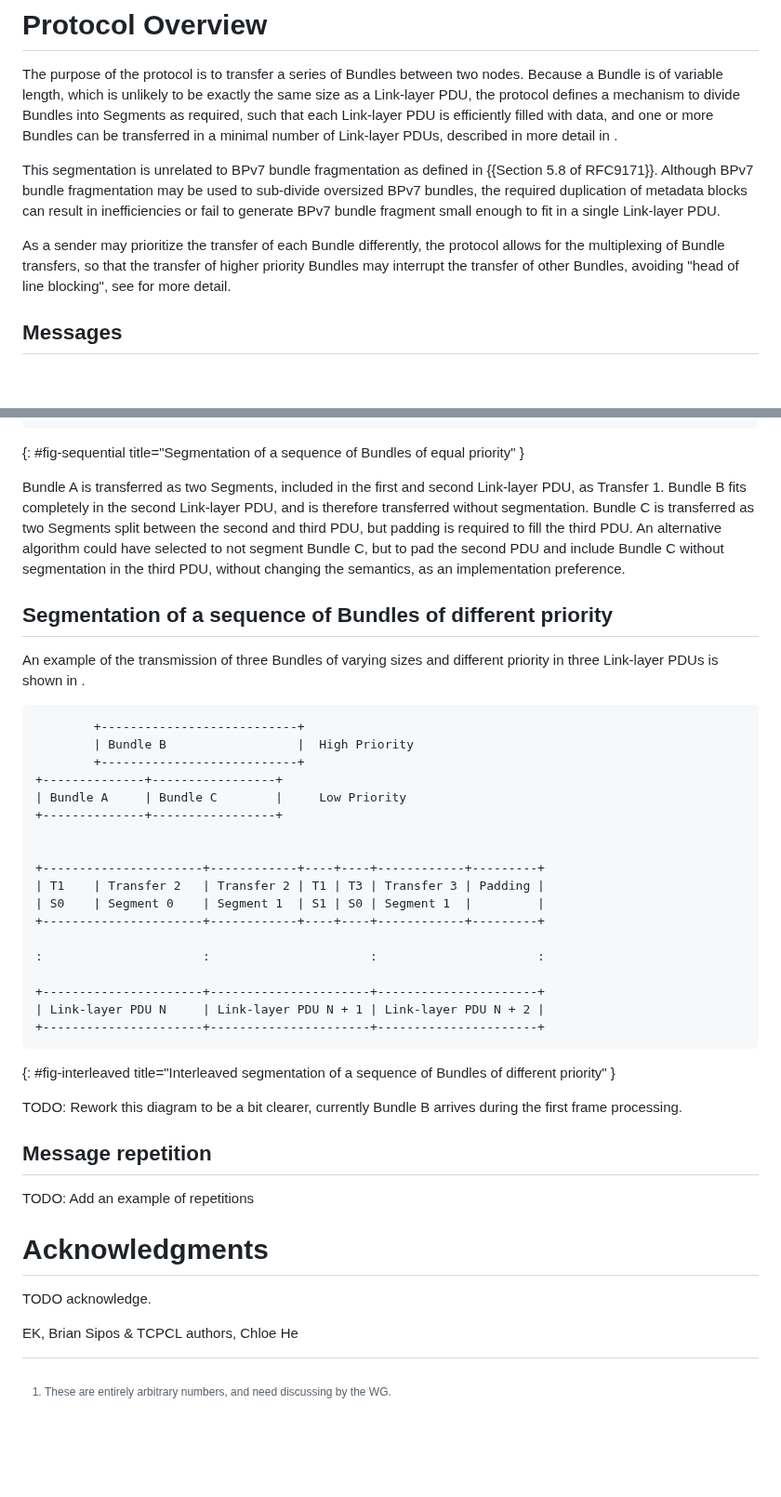
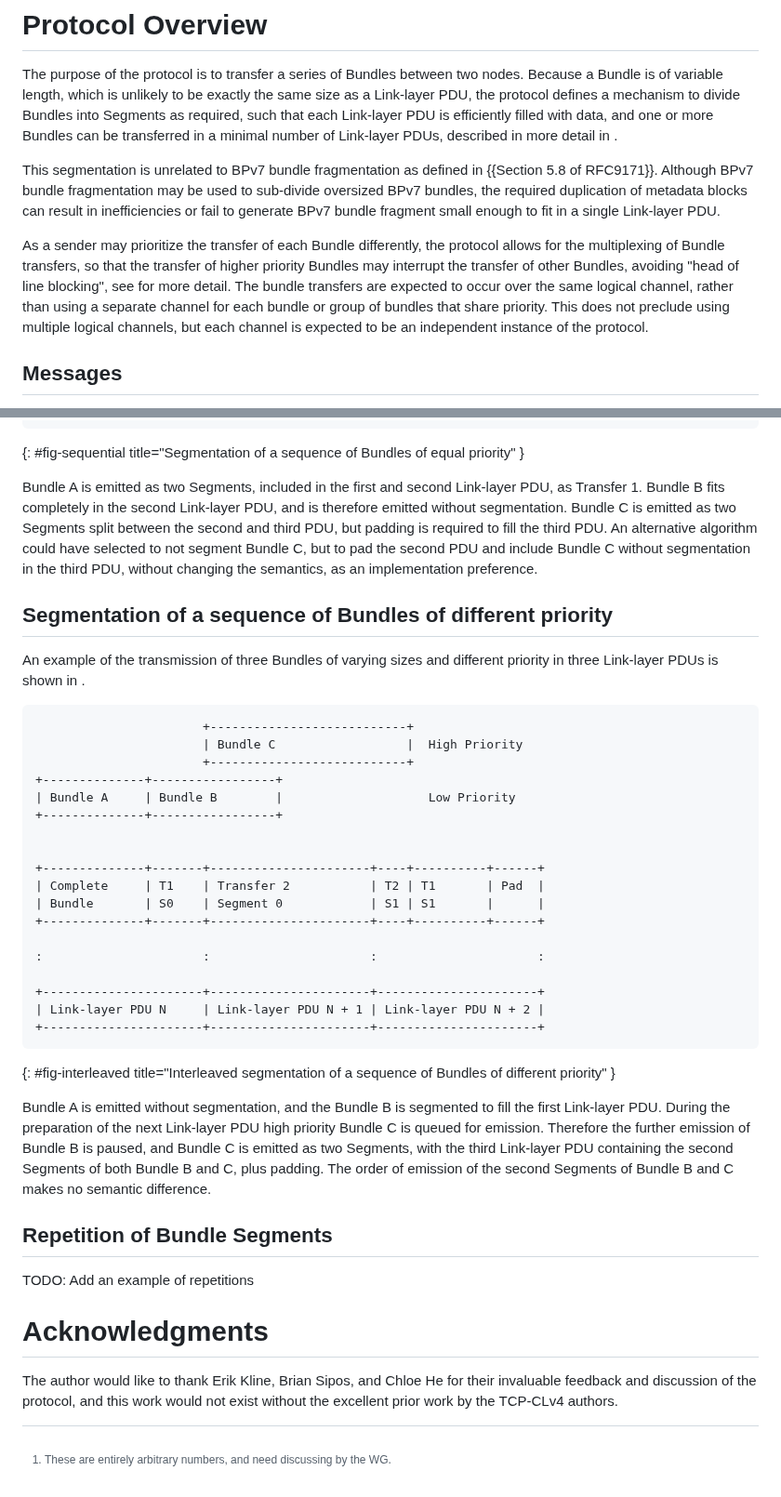
Before and after one commit to ricktaylor/btpu, a Markdown page: draft-taylor-dtn-btpu.md, 2 parts joined by grey strips. Shown at 93% size. Rendered like a GitHub page; blank space fills up the shorter version.

Commit message:
Updated channels text and diagram 2

```diff
--- a/draft-taylor-dtn-btpu.md
+++ b/draft-taylor-dtn-btpu.md
@@ -132,7 +133,7 @@ The purpose of the protocol is to transfer a series of Bundles between two nodes
 
 This segmentation is unrelated to BPv7 bundle fragmentation as defined in {{Section 5.8 of RFC9171}}.  Although BPv7 bundle fragmentation may be used to sub-divide oversized BPv7 bundles, the required duplication of metadata blocks can result in inefficiencies or fail to generate BPv7 bundle fragment small enough to fit in a single Link-layer PDU.
 
-As a sender may prioritize the transfer of each Bundle differently, the protocol allows for the multiplexing of Bundle transfers, so that the transfer of higher priority Bundles may interrupt the transfer of other Bundles, avoiding "head of line blocking", see [](#interleaving-transfers) for more detail.
+As a sender may prioritize the transfer of each Bundle differently, the protocol allows for the multiplexing of Bundle transfers, so that the transfer of higher priority Bundles may interrupt the transfer of other Bundles, avoiding "head of line blocking", see [](#interleaving-transfers) for more detail.  The bundle transfers are expected to occur over the same logical channel, rather than using a separate channel for each bundle or group of bundles that share priority.  This does not preclude using multiple logical channels, but each channel is expected to be an independent instance of the protocol.
 
 ## Messages
 
@@ -419,24 +420,24 @@ An example of the transmission of three Bundles of varying sizes and equal prior
     +----------------------+----------------------+----------------------+
 {: #fig-sequential title="Segmentation of a sequence of Bundles of equal priority" }
 
-Bundle A is transferred as two Segments, included in the first and second Link-layer PDU, as Transfer 1.  Bundle B fits completely in the second Link-layer PDU, and is therefore transferred without segmentation.  Bundle C is transferred as two Segments split between the second and third PDU, but padding is required to fill the third PDU.  An alternative algorithm could have selected to not segment Bundle C, but to pad the second PDU and include Bundle C without segmentation in the third PDU, without changing the semantics, as an implementation preference.
+Bundle A is emitted as two Segments, included in the first and second Link-layer PDU, as Transfer 1.  Bundle B fits completely in the second Link-layer PDU, and is therefore emitted without segmentation.  Bundle C is emitted as two Segments split between the second and third PDU, but padding is required to fill the third PDU.  An alternative algorithm could have selected to not segment Bundle C, but to pad the second PDU and include Bundle C without segmentation in the third PDU, without changing the semantics, as an implementation preference.
 
 ## Segmentation of a sequence of Bundles of different priority
 
 An example of the transmission of three Bundles of varying sizes and different priority in three Link-layer PDUs is shown in [](#fig-interleaved).
 
-            +---------------------------+
-            | Bundle B                  |  High Priority
-            +---------------------------+
+                           +---------------------------+
+                           | Bundle C                  |  High Priority
+                           +---------------------------+
     +--------------+-----------------+
-    | Bundle A     | Bundle C        |     Low Priority
+    | Bundle A     | Bundle B        |                    Low Priority
     +--------------+-----------------+
 
 
-    +----------------------+------------+----+----+------------+---------+
-    | T1    | Transfer 2   | Transfer 2 | T1 | T3 | Transfer 3 | Padding |
-    | S0    | Segment 0    | Segment 1  | S1 | S0 | Segment 1  |         |
-    +----------------------+------------+----+----+------------+---------+
+    +--------------+-------+----------------------+----+----------+------+
+    | Complete     | T1    | Transfer 2           | T2 | T1       | Pad  |
+    | Bundle       | S0    | Segment 0            | S1 | S1       |      |
+    +--------------+-------+----------------------+----+----------+------+
 
     :                      :                      :                      :
 
@@ -445,14 +446,12 @@ An example of the transmission of three Bundles of varying sizes and different p
     +----------------------+----------------------+----------------------+
 {: #fig-interleaved title="Interleaved segmentation of a sequence of Bundles of different priority" }
 
-TODO: Rework this diagram to be a bit clearer, currently Bundle B arrives during the first frame processing.
+Bundle A is emitted without segmentation, and the Bundle B is segmented to fill the first Link-layer PDU. During the preparation of the next Link-layer PDU high priority Bundle C is queued for emission. Therefore the further emission of Bundle B is paused, and Bundle C is emitted as two Segments, with the third Link-layer PDU containing the second Segments of both Bundle B and C, plus padding.  The order of emission of the second Segments of Bundle B and C makes no semantic difference.
 
-## Message repetition
+## Repetition of Bundle Segments
 
 TODO: Add an example of repetitions
 
 # Acknowledgments
 
-TODO acknowledge.
-
-EK, Brian Sipos & TCPCL authors, Chloe He
+The author would like to thank Erik Kline, Brian Sipos, and Chloe He for their invaluable feedback and discussion of the protocol, and this work would not exist without the excellent prior work by the TCP-CLv4 authors.
```
Also changed, not shown: other parts of draft-taylor-dtn-btpu.md (+3 -2 lines).
